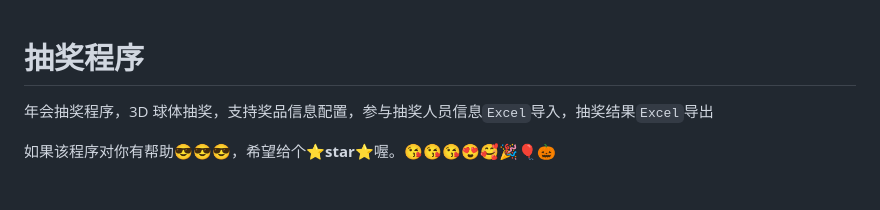
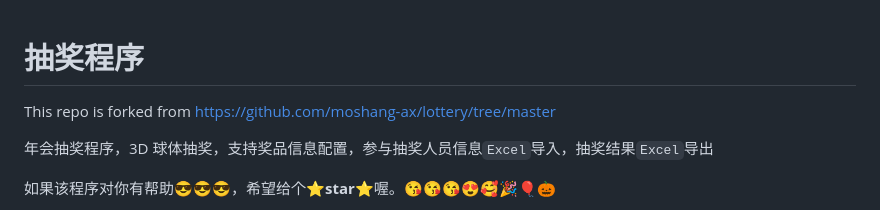
Before and after one commit to CollinHU/voice_lottery, a Markdown page: README-ZH_CN.MD, the part around the change. Rendered like a GitHub page; blank space fills up the shorter version.

```diff
--- a/README-ZH_CN.MD
+++ b/README-ZH_CN.MD
@@ -1,4 +1,6 @@
 # 抽奖程序
+
+This repo is forked from https://github.com/moshang-ax/lottery/tree/master
 
 年会抽奖程序，3D 球体抽奖，支持奖品信息配置，参与抽奖人员信息`Excel`导入，抽奖结果`Excel`导出
 
```
